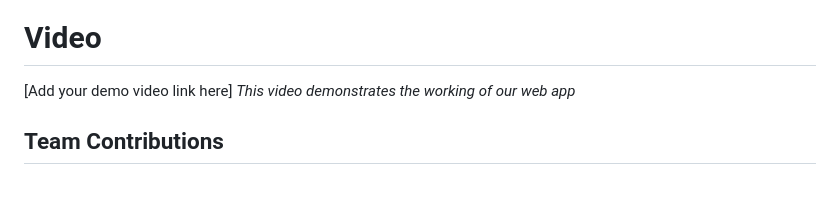
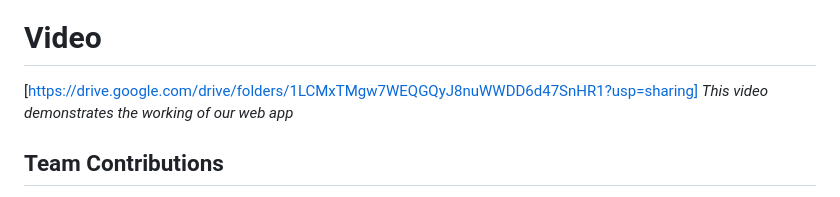
Before and after one commit to forgedbyirine/SnackSpy-Frontend, a Markdown page: README.md, the part around the change. GitHub-like rendering.

```diff
--- a/README.md
+++ b/README.md
@@ -81,7 +81,7 @@ uvicorn main:app --reload
 
 ### Project Demo
 # Video
-[Add your demo video link here]
+[https://drive.google.com/drive/folders/1LCMxTMgw7WEQGQyJ8nuWWDD6d47SnHR1?usp=sharing]
 *This video demonstrates the working of our web app*
 
 ## Team Contributions
```
